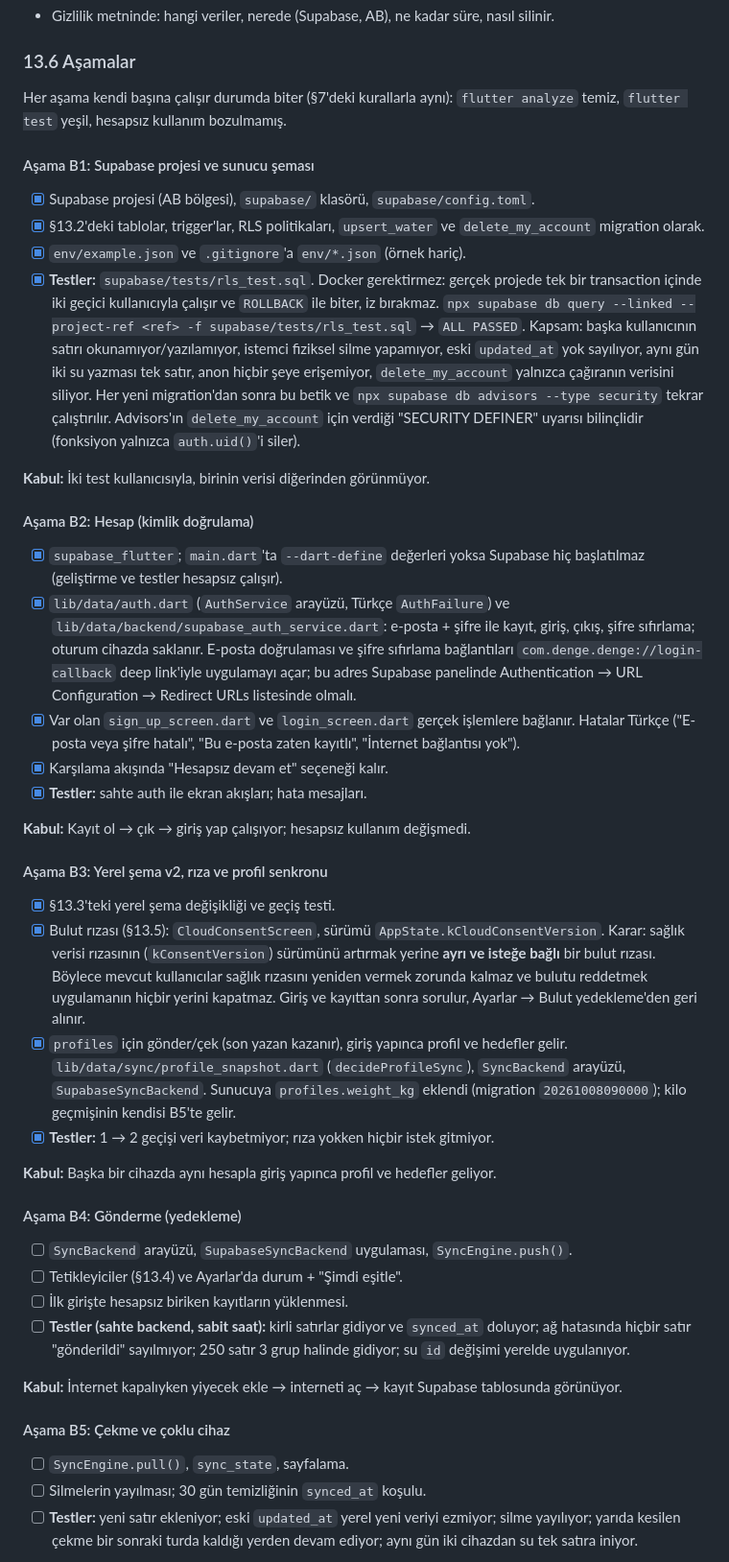
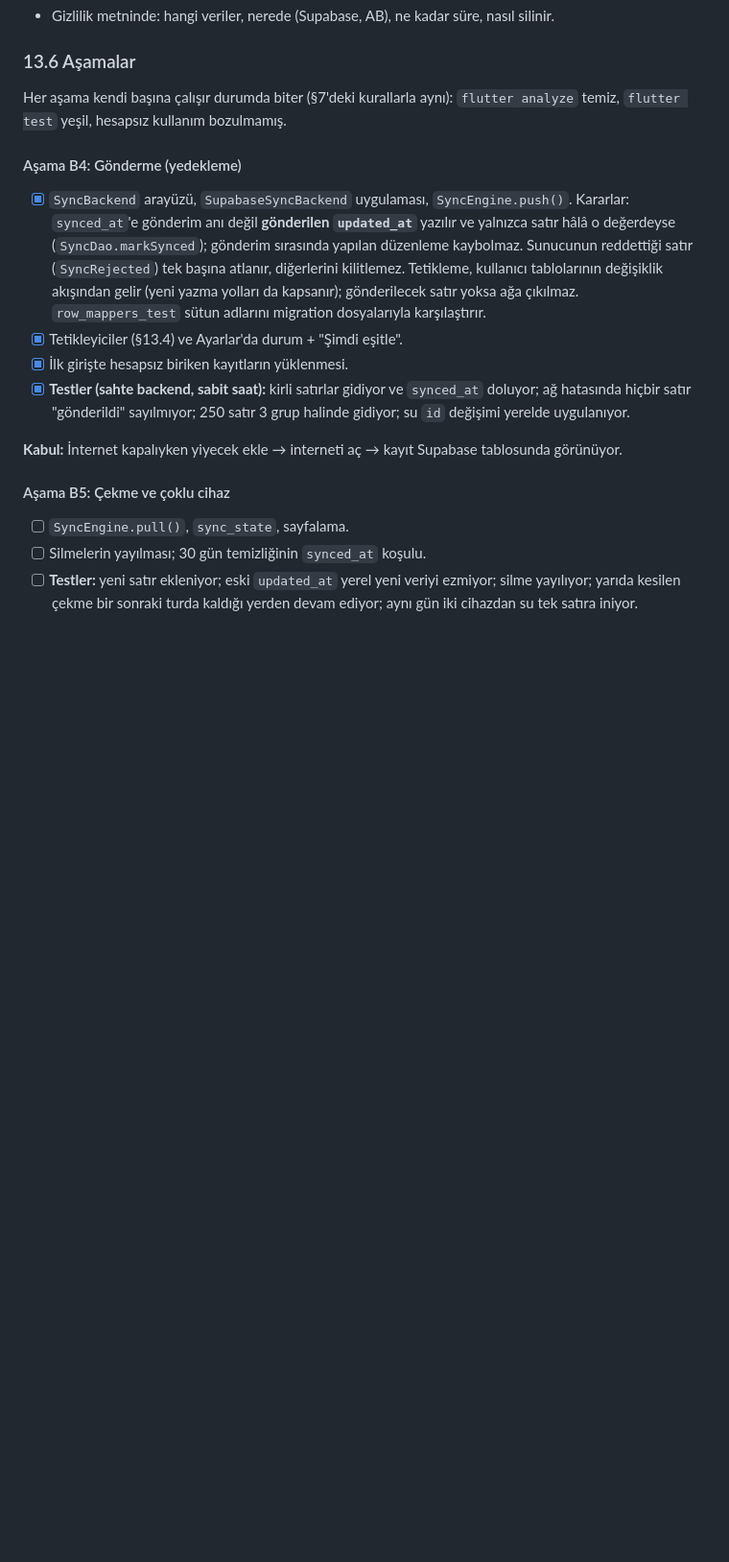
Before and after one commit to MuratEfeCamoglu/EatWellApp, a Markdown page: CLAUDE.md, the part around one of its changes. Shown at 96% size. Drawn GitHub-style; blank space fills up the shorter version.

```diff
--- a/CLAUDE.md
+++ b/CLAUDE.md
@@ -260,62 +253,18 @@ Bir senkron turu sırayla: **profil → gönder → çek**. Aynı anda tek tur
 Her aşama kendi başına çalışır durumda biter (§7'deki kurallarla aynı): `flutter analyze` temiz,
 `flutter test` yeşil, hesapsız kullanım bozulmamış.
 
-#### Aşama B1: Supabase projesi ve sunucu şeması
-
-- [x] Supabase projesi (AB bölgesi), `supabase/` klasörü, `supabase/config.toml`.
-- [x] §13.2'deki tablolar, trigger'lar, RLS politikaları, `upsert_water` ve `delete_my_account`
-      migration olarak.
-- [x] `env/example.json` ve `.gitignore`'a `env/*.json` (örnek hariç).
-- [x] **Testler:** `supabase/tests/rls_test.sql`. Docker gerektirmez: gerçek projede tek bir
-      transaction içinde iki geçici kullanıcıyla çalışır ve `ROLLBACK` ile biter, iz bırakmaz.
-      `npx supabase db query --linked --project-ref <ref> -f supabase/tests/rls_test.sql` →
-      `ALL PASSED`. Kapsam: başka kullanıcının satırı okunamıyor/yazılamıyor, istemci fiziksel
-      silme yapamıyor, eski `updated_at` yok sayılıyor, aynı gün iki su yazması tek satır,
-      anon hiçbir şeye erişemiyor, `delete_my_account` yalnızca çağıranın verisini siliyor.
-      Her yeni migration'dan sonra bu betik ve `npx supabase db advisors --type security`
-      tekrar çalıştırılır. Advisors'ın `delete_my_account` için verdiği "SECURITY DEFINER"
-      uyarısı bilinçlidir (fonksiyon yalnızca `auth.uid()`'i siler).
-
-**Kabul:** İki test kullanıcısıyla, birinin verisi diğerinden görünmüyor.
-
-#### Aşama B2: Hesap (kimlik doğrulama)
-
-- [x] `supabase_flutter`; `main.dart`'ta `--dart-define` değerleri yoksa Supabase hiç başlatılmaz
-      (geliştirme ve testler hesapsız çalışır).
-- [x] `lib/data/auth.dart` (`AuthService` arayüzü, Türkçe `AuthFailure`) ve
-      `lib/data/backend/supabase_auth_service.dart`: e-posta + şifre ile kayıt, giriş, çıkış, şifre
-      sıfırlama; oturum cihazda saklanır. E-posta doğrulaması ve şifre sıfırlama bağlantıları
-      `com.denge.denge://login-callback` deep link'iyle uygulamayı açar; bu adres Supabase
-      panelinde Authentication → URL Configuration → Redirect URLs listesinde olmalı.
-- [x] Var olan `sign_up_screen.dart` ve `login_screen.dart` gerçek işlemlere bağlanır. Hatalar
-      Türkçe ("E-posta veya şifre hatalı", "Bu e-posta zaten kayıtlı", "İnternet bağlantısı yok").
-- [x] Karşılama akışında "Hesapsız devam et" seçeneği kalır.
-- [x] **Testler:** sahte auth ile ekran akışları; hata mesajları.
-
-**Kabul:** Kayıt ol → çık → giriş yap çalışıyor; hesapsız kullanım değişmedi.
-
-#### Aşama B3: Yerel şema v2, rıza ve profil senkronu
-
-- [x] §13.3'teki yerel şema değişikliği ve geçiş testi.
-- [x] Bulut rızası (§13.5): `CloudConsentScreen`, sürümü `AppState.kCloudConsentVersion`.
-      Karar: sağlık verisi rızasının (`kConsentVersion`) sürümünü artırmak yerine **ayrı ve
-      isteğe bağlı** bir bulut rızası. Böylece mevcut kullanıcılar sağlık rızasını yeniden
-      vermek zorunda kalmaz ve bulutu reddetmek uygulamanın hiçbir yerini kapatmaz. Giriş ve
-      kayıttan sonra sorulur, Ayarlar → Bulut yedekleme'den geri alınır.
-- [x] `profiles` için gönder/çek (son yazan kazanır), giriş yapınca profil ve hedefler gelir.
-      `lib/data/sync/profile_snapshot.dart` (`decideProfileSync`), `SyncBackend` arayüzü,
-      `SupabaseSyncBackend`. Sunucuya `profiles.weight_kg` eklendi (migration
-      `20261008090000`); kilo geçmişinin kendisi B5'te gelir.
-- [x] **Testler:** 1 → 2 geçişi veri kaybetmiyor; rıza yokken hiçbir istek gitmiyor.
-
-**Kabul:** Başka bir cihazda aynı hesapla giriş yapınca profil ve hedefler geliyor.
-
 #### Aşama B4: Gönderme (yedekleme)
 
-- [ ] `SyncBackend` arayüzü, `SupabaseSyncBackend` uygulaması, `SyncEngine.push()`.
-- [ ] Tetikleyiciler (§13.4) ve Ayarlar'da durum + "Şimdi eşitle".
-- [ ] İlk girişte hesapsız biriken kayıtların yüklenmesi.
-- [ ] **Testler (sahte backend, sabit saat):** kirli satırlar gidiyor ve `synced_at` doluyor; ağ
+- [x] `SyncBackend` arayüzü, `SupabaseSyncBackend` uygulaması, `SyncEngine.push()`.
+      Kararlar: `synced_at`'e gönderim anı değil **gönderilen `updated_at`** yazılır ve yalnızca satır
+      hâlâ o değerdeyse (`SyncDao.markSynced`); gönderim sırasında yapılan düzenleme kaybolmaz.
+      Sunucunun reddettiği satır (`SyncRejected`) tek başına atlanır, diğerlerini kilitlemez.
+      Tetikleme, kullanıcı tablolarının değişiklik akışından gelir (yeni yazma yolları da kapsanır);
+      gönderilecek satır yoksa ağa çıkılmaz. `row_mappers_test` sütun adlarını migration
+      dosyalarıyla karşılaştırır.
+- [x] Tetikleyiciler (§13.4) ve Ayarlar'da durum + "Şimdi eşitle".
+- [x] İlk girişte hesapsız biriken kayıtların yüklenmesi.
+- [x] **Testler (sahte backend, sabit saat):** kirli satırlar gidiyor ve `synced_at` doluyor; ağ
       hatasında hiçbir satır "gönderildi" sayılmıyor; 250 satır 3 grup halinde gidiyor; su `id`
       değişimi yerelde uygulanıyor.
 
```
Also changed, not shown: other parts of CLAUDE.md (+26 -33 lines).
